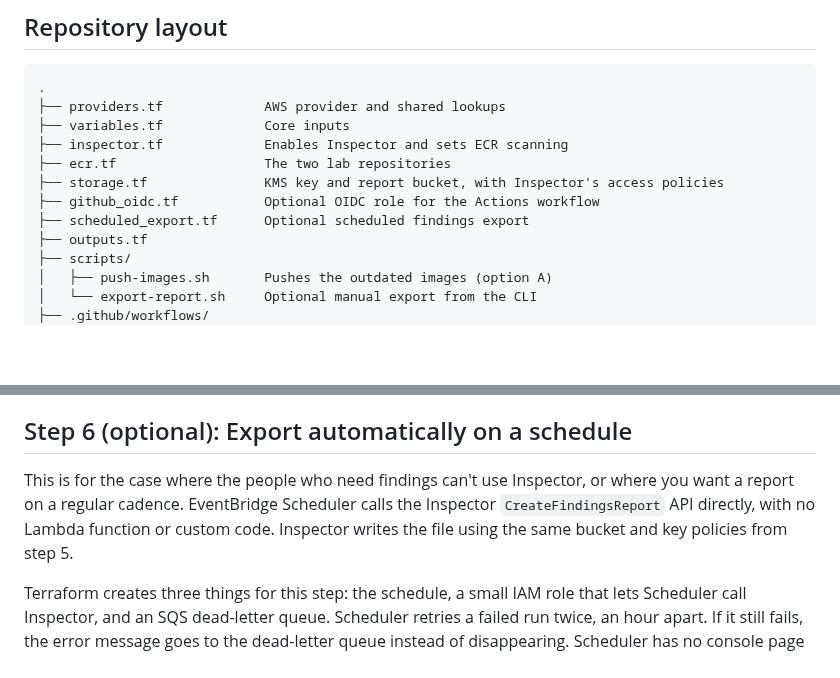
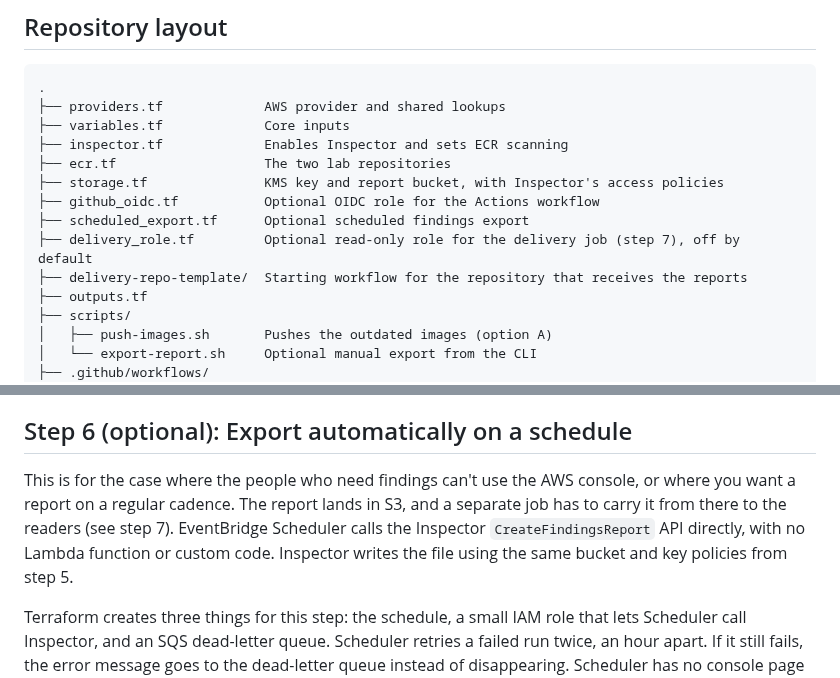
Before and after one commit to Nisha318/aws-inspector-container-scan-lab, a Markdown page: README.md, 2 parts joined by grey strips. Drawn GitHub-style; blank space fills up the shorter version.

```diff
--- a/README.md
+++ b/README.md
@@ -63,6 +65,8 @@ This lab sets registry scanning to continuous, but it scopes the filter to repos
 ├── storage.tf               KMS key and report bucket, with Inspector's access policies
 ├── github_oidc.tf           Optional OIDC role for the Actions workflow
 ├── scheduled_export.tf      Optional scheduled findings export
+├── delivery_role.tf         Optional read-only role for the delivery job (step 7), off by default
+├── delivery-repo-template/  Starting workflow for the repository that receives the reports
 ├── outputs.tf
 ├── scripts/
 │   ├── push-images.sh       Pushes the outdated images (option A)
@@ -237,7 +241,7 @@ Or run the **Export Inspector findings to S3** workflow from the Actions tab. Bo
 
 ## Step 6 (optional): Export automatically on a schedule
 
-This is for the case where the people who need findings can't use Inspector, or where you want a report on a regular cadence. EventBridge Scheduler calls the Inspector `CreateFindingsReport` API directly, with no Lambda function or custom code. Inspector writes the file using the same bucket and key policies from step 5.
+This is for the case where the people who need findings can't use the AWS console, or where you want a report on a regular cadence. The report lands in S3, and a separate job has to carry it from there to the readers (see step 7). EventBridge Scheduler calls the Inspector `CreateFindingsReport` API directly, with no Lambda function or custom code. Inspector writes the file using the same bucket and key policies from step 5.
 
 Terraform creates three things for this step: the schedule, a small IAM role that lets Scheduler call Inspector, and an SQS dead-letter queue. Scheduler retries a failed run twice, an hour apart. If it still fails, the error message goes to the dead-letter queue instead of disappearing. Scheduler has no console page that lists failed runs, so the queue is how you find out. An empty queue means every run succeeded.
 
```
Also changed, not shown: other parts of README.md (+52 -1 lines), docs/images/github-actions-missing-region.png (added), docs/images/github-actions-run-history.png (added).
